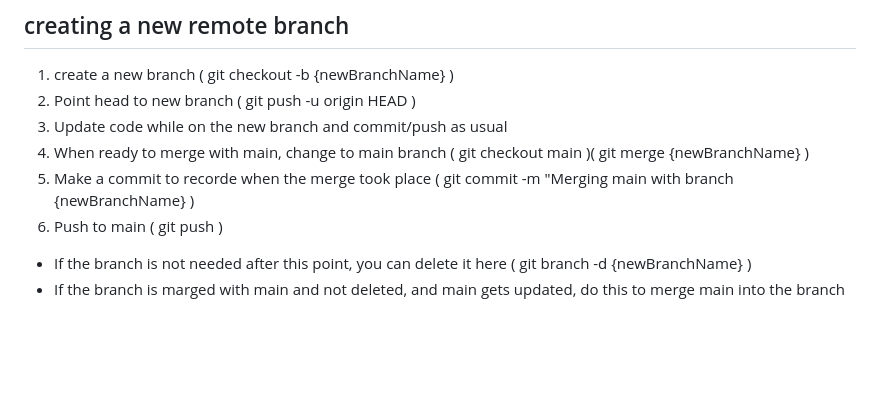
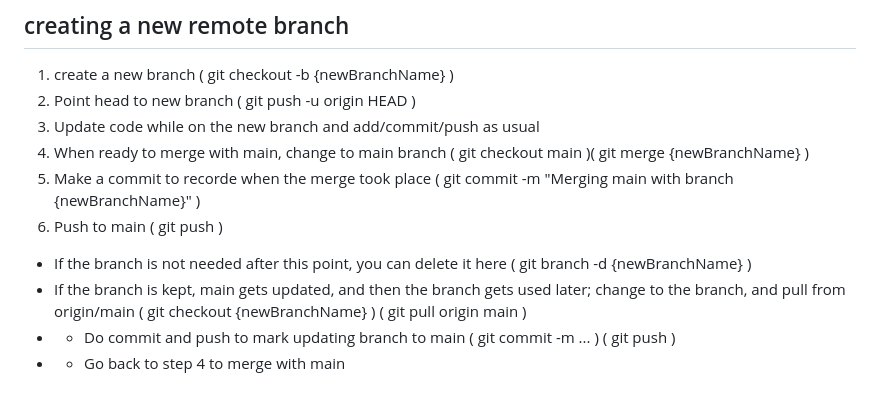
Before and after one commit to Tsawwassen/hme, a Markdown page: README.md, the part around the change. Drawn GitHub-style; blank space fills up the shorter version.

Commit message:
Add git branch notes

```diff
--- a/README.md
+++ b/README.md
@@ -90,9 +90,11 @@ remote branch test
 ## creating a new remote branch
 1. create a new branch ( git checkout -b {newBranchName} )
 2. Point head to new branch ( git push -u origin HEAD )
-3. Update code while on the new branch and commit/push as usual
+3. Update code while on the new branch and add/commit/push as usual
 4. When ready to merge with main, change to main branch ( git checkout main )( git merge {newBranchName} )
-5. Make a commit to recorde when the merge took place ( git commit -m "Merging main with branch {newBranchName} )
+5. Make a commit to recorde when the merge took place ( git commit -m "Merging main with branch {newBranchName}" )
 6. Push to main ( git push )
 - If the branch is not needed after this point, you can delete it here ( git branch -d {newBranchName} )
-- If the branch is marged with main and not deleted, and main gets updated, do this to merge main into the branch
+- If the branch is kept, main gets updated, and then the branch gets used later; change to the branch, and pull from origin/main ( git checkout {newBranchName} ) ( git pull origin main )
+- - Do commit and push to mark updating branch to main ( git commit -m ... ) ( git push )
+- - Go back to step 4 to merge with main
```
